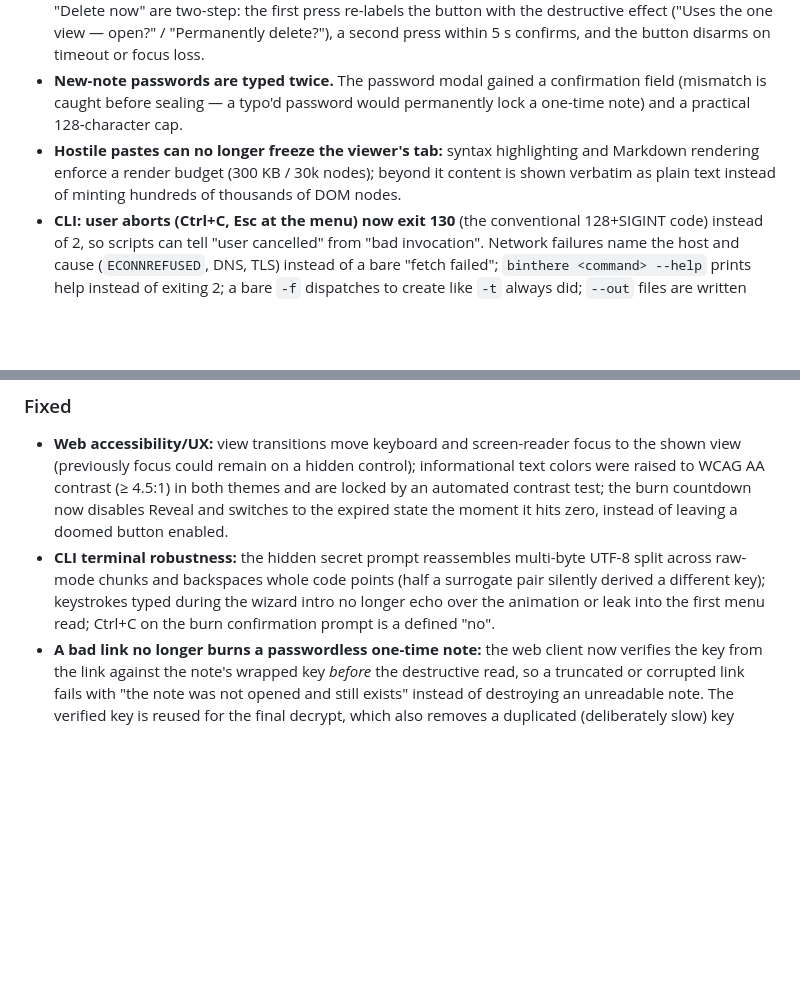
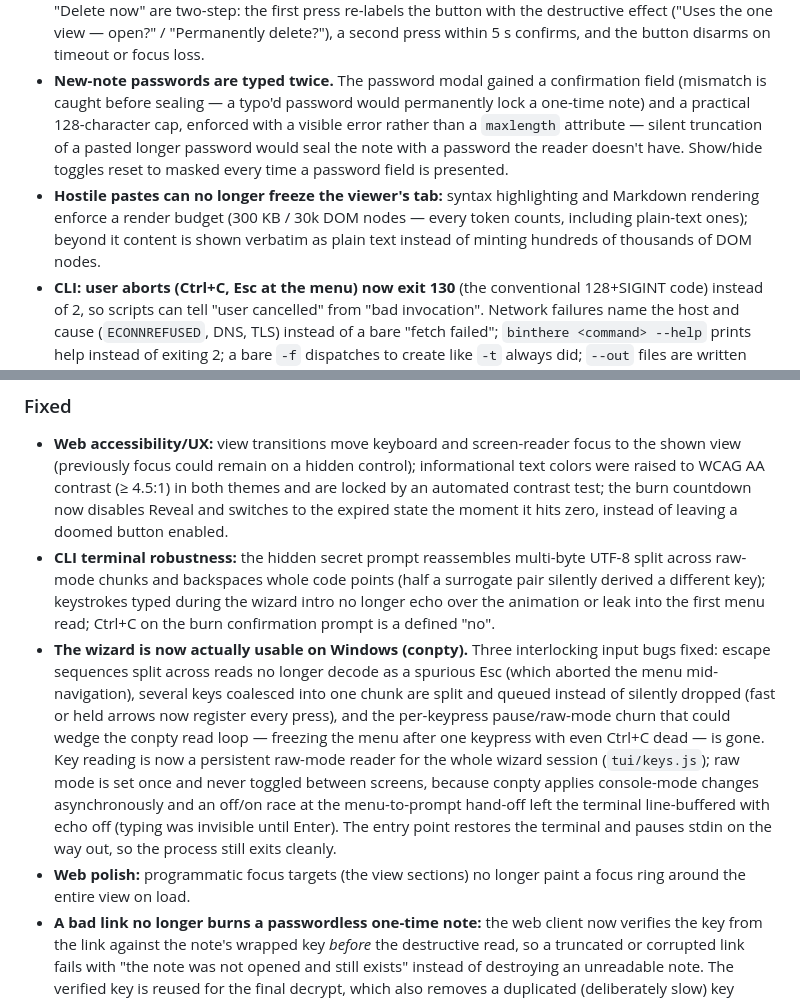
Before and after one commit to nxfu/binthere, a Markdown page: CHANGELOG.md, 2 parts joined by grey strips. GitHub-like rendering; blank space fills up the shorter version.

Commit message:
docs(changelog): record the review-pass and Windows-input fixes

```diff
--- a/CHANGELOG.md
+++ b/CHANGELOG.md
@@ -28,10 +28,14 @@ versioned separately from the application (see [`SPEC.md`](./SPEC.md), currently
   press within 5 s confirms, and the button disarms on timeout or focus loss.
 - **New-note passwords are typed twice.** The password modal gained a confirmation field
   (mismatch is caught before sealing — a typo'd password would permanently lock a
-  one-time note) and a practical 128-character cap.
+  one-time note) and a practical 128-character cap, enforced with a visible error rather
+  than a `maxlength` attribute — silent truncation of a pasted longer password would
+  seal the note with a password the reader doesn't have. Show/hide toggles reset to
+  masked every time a password field is presented.
 - **Hostile pastes can no longer freeze the viewer's tab:** syntax highlighting and
-  Markdown rendering enforce a render budget (300 KB / 30k nodes); beyond it content is
-  shown verbatim as plain text instead of minting hundreds of thousands of DOM nodes.
+  Markdown rendering enforce a render budget (300 KB / 30k DOM nodes — every token
+  counts, including plain-text ones); beyond it content is shown verbatim as plain text
+  instead of minting hundreds of thousands of DOM nodes.
 - **CLI: user aborts (Ctrl+C, Esc at the menu) now exit 130** (the conventional
   128+SIGINT code) instead of 2, so scripts can tell "user cancelled" from "bad
   invocation". Network failures name the host and cause (`ECONNREFUSED`, DNS, TLS)
@@ -51,6 +55,20 @@ versioned separately from the application (see [`SPEC.md`](./SPEC.md), currently
   silently derived a different key); keystrokes typed during the wizard intro no longer
   echo over the animation or leak into the first menu read; Ctrl+C on the burn
   confirmation prompt is a defined "no".
+- **The wizard is now actually usable on Windows (conpty).** Three interlocking input
+  bugs fixed: escape sequences split across reads no longer decode as a spurious Esc
+  (which aborted the menu mid-navigation), several keys coalesced into one chunk are
+  split and queued instead of silently dropped (fast or held arrows now register every
+  press), and the per-keypress pause/raw-mode churn that could wedge the conpty read
+  loop — freezing the menu after one keypress with even Ctrl+C dead — is gone. Key
+  reading is now a persistent raw-mode reader for the whole wizard session
+  (`tui/keys.js`); raw mode is set once and never toggled between screens, because
+  conpty applies console-mode changes asynchronously and an off/on race at the
+  menu-to-prompt hand-off left the terminal line-buffered with echo off (typing was
+  invisible until Enter). The entry point restores the terminal and pauses stdin on the
+  way out, so the process still exits cleanly.
+- **Web polish:** programmatic focus targets (the view sections) no longer paint a
+  focus ring around the entire view on load.
 - **A bad link no longer burns a passwordless one-time note:** the web client now verifies
   the key from the link against the note's wrapped key *before* the destructive read, so a
   truncated or corrupted link fails with "the note was not opened and still exists" instead
```
